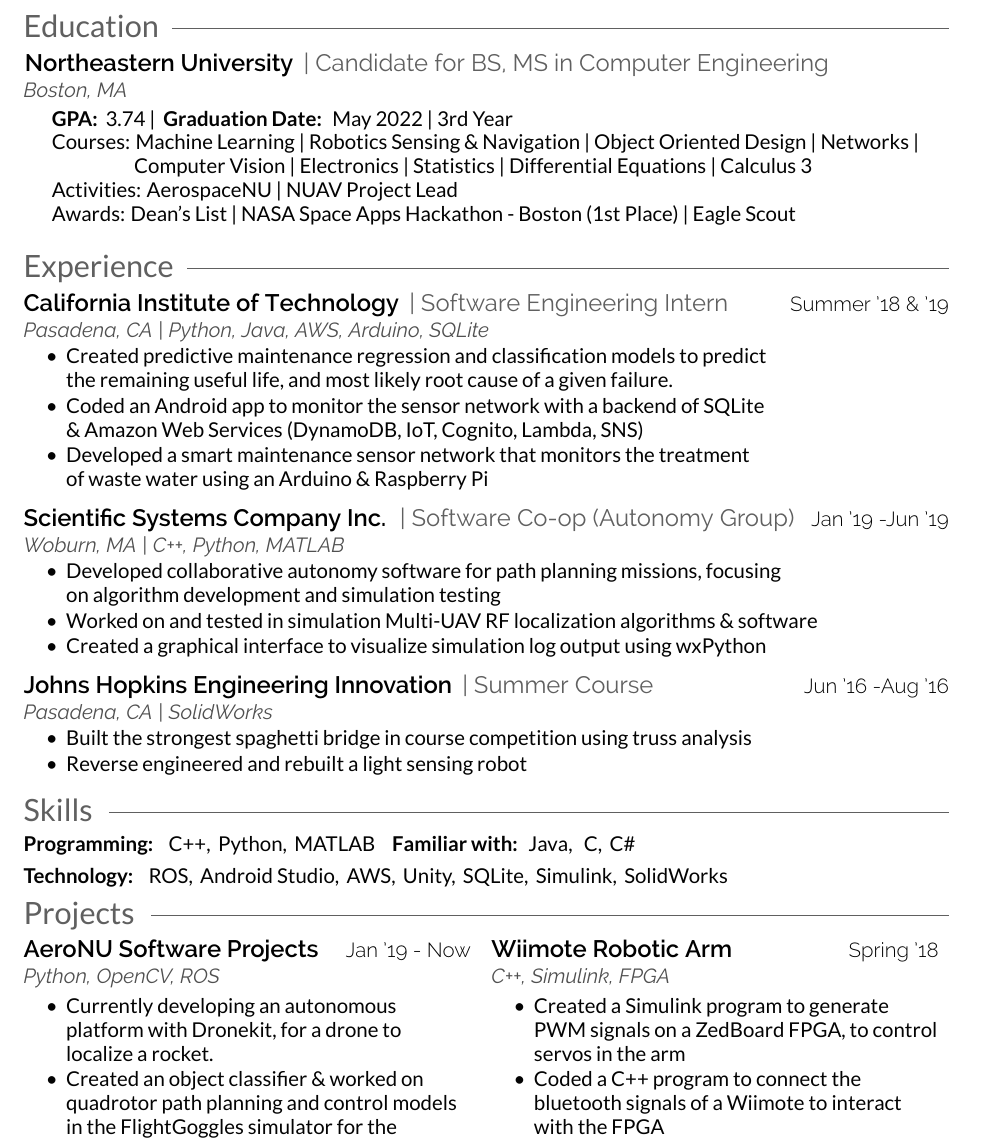
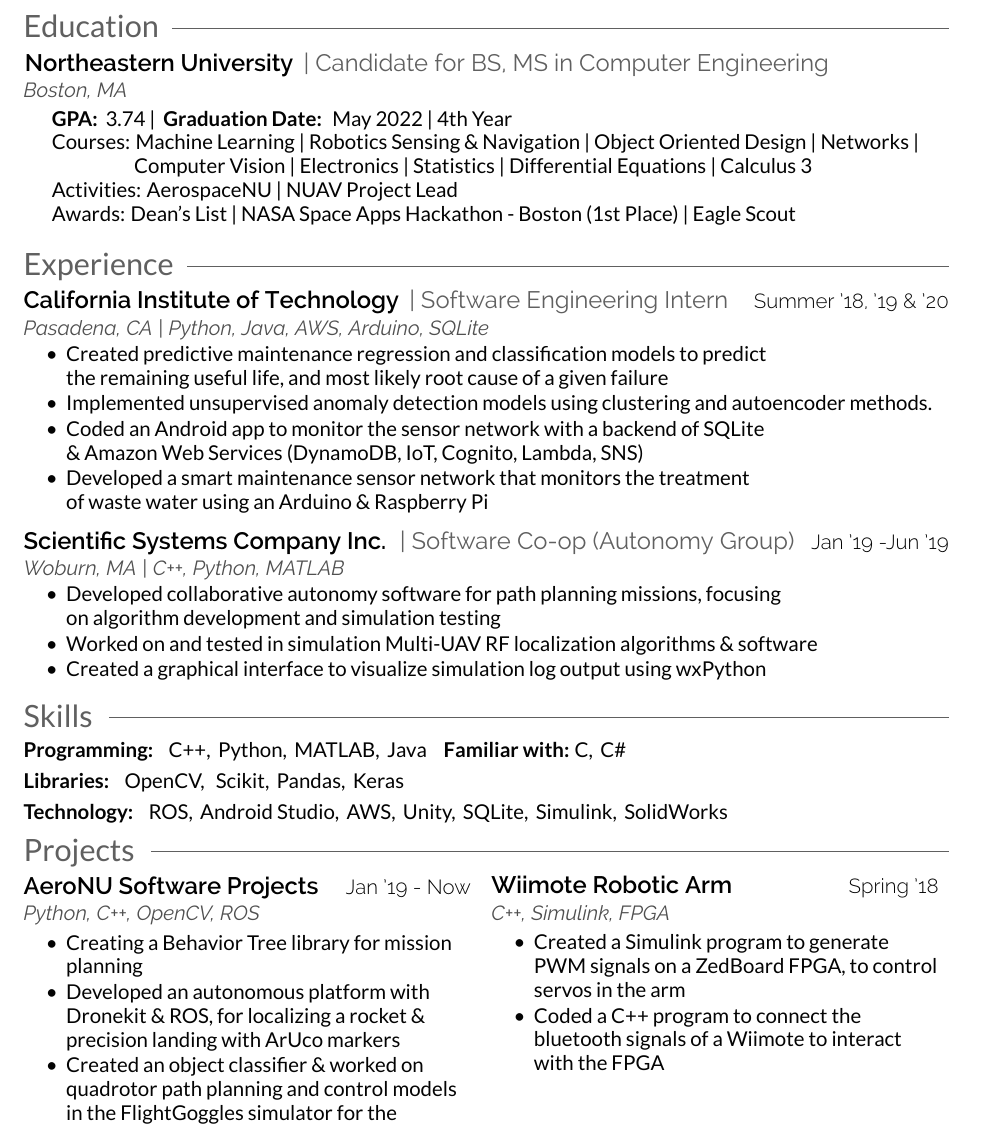
Before and after one commit to joshField/resume, a LaTeX CV (resume.tex): part of the page, cut so that both start at the same text. The pictures show the PDF file resume.pdf that the author committed with the source.

Commit message:
added surf and libraries

```diff
--- a/resume.tex
+++ b/resume.tex
@@ -27,12 +27,12 @@
     \technologies{Boston, MA}\\
     \vspace{0.5mm}
     \body{
-    \hspace{5 mm}\bodybold{GPA:} 3.74 | \bodybold{Graduation Date:} May 2022 | 3rd Year\\
+    \hspace{5 mm}\bodybold{GPA:} 3.74 | \bodybold{Graduation Date:} May 2022 | 4th Year\\
     \hspace{5 mm} Courses: Machine Learning | Robotics Sensing \& Navigation | Object Oriented Design | Networks |\\
     \hspace{22mm} Computer Vision | Electronics | Statistics | Differential Equations | Calculus 3\\
     \hspace{5 mm} Activities: AerospaceNU | NUAV Project Lead\\
     \hspace{5 mm} Awards: Dean's List | NASA Space Apps Hackathon - Boston (1st Place) | Eagle Scout
-    \vspace{2.5mm}
+    \vspace{2mm}
     }
 
     %devleoped, implemented
@@ -42,12 +42,13 @@
     \section{Experience\hspace{2.5mm}\texorpdfstring{\raisedrulefill[0.6ex]{0.25pt}}{}}
     \runsubsection{California Institute of Technology}
     \position{| Software Engineering Intern }
-    \hfill\positiondate{Summer '18 \& '19}
+    \hfill\positiondate{Summer '18, '19 \& '20}
     \technologies{Pasadena, CA | Python, Java, AWS, Arduino, SQLite}
     \begin{tightemize}
         \body{
         \item Created predictive maintenance regression and classification models to predict \\
-        the remaining useful life, and most likely root cause of a given failure.
+        the remaining useful life, and most likely root cause of a given failure
+        \item Implemented unsupervised anomaly detection models using clustering and autoencoder methods.
         \item Coded an Android app to monitor the sensor network with a backend of SQLite \\
         \& Amazon Web Services (DynamoDB,  IoT, Cognito, Lambda, SNS)
         \item Developed a smart maintenance sensor network that monitors the treatment \\
@@ -67,18 +68,7 @@
         \item Created a graphical interface to visualize simulation log output using wxPython
         }
     \end{tightemize}
-    \vspace{1.5mm}
 
-    \runsubsection{Johns Hopkins Engineering Innovation}
-    \position{| Summer Course}
-    \hfill\positiondate{Jun '16 -Aug '16}
-    \technologies{Pasadena, CA | SolidWorks}
-    \begin{tightemize}
-        \body{
-        \item Built the strongest spaghetti bridge in course competition using truss analysis
-        \item Reverse engineered and rebuilt a light sensing robot
-        }
-    \end{tightemize}
     \vspace{-.5mm}
 
 
@@ -87,7 +77,10 @@
     %%%%%%%%%%%%%%%%%%%%%%%%%%%%%%%%%%%%%%
     \section{Skills \hspace{2mm}\texorpdfstring{\raisedrulefill[0.6ex]{0.4pt}}{}}
     \body{
-    \bodybold{Programming:}\hspace{1mm} C++,\hspace{0.7mm} Python,\hspace{0.7mm} MATLAB \hspace{1mm} \bodybold{Familiar with:} Java, \hspace{0.7mm} C, \hspace{0.7mm}C\#\\
+    \bodybold{Programming:}\hspace{1mm} C++,\hspace{0.7mm} Python,\hspace{0.7mm} MATLAB,\hspace{0.7mm} Java  \hspace{1mm} \bodybold{Familiar with:}C, \hspace{0.7mm}C\#\\
+    \vspace{1.5mm}
+
+    \bodybold{Libraries:}\hspace{1mm} OpenCV, \hspace{0.7mm} Scikit,\hspace{0.7mm} Pandas,\hspace{0.7mm} Keras \hspace{1mm}
     \vspace{1.5mm}
 
     \bodybold{Technology:}\hspace{1mm} ROS, \hspace{0.7mm}Android Studio, \hspace{0.7mm}AWS, \hspace{0.7mm}Unity, \hspace{0.7mm}SQLite, \hspace{0.7mm}Simulink, \hspace{0.7mm}SolidWorks}
@@ -103,10 +96,11 @@
         \runsubsection{AeroNU Software Projects}
         \position{}
         \hfill\positiondate{Jan '19 - Now}\\
-        \technologies{Python, OpenCV, ROS}\\
+        \technologies{Python, C++, OpenCV, ROS}\\
         \begin{tightemize}
             \body{
-            \item Currently developing an autonomous platform with Dronekit, for a drone to localize a rocket.
+            \item Creating a Behavior Tree library for mission planning
+            \item Developed an autonomous platform with Dronekit \& ROS, for localizing a rocket \& precision landing with ArUco markers
             \item Created an object classifier \& worked on quadrotor path planning and control models in the FlightGoggles simulator for the AlphaPilot Competition
             }
         \end{tightemize}
```
Also changed, not shown: resume.pdf.
